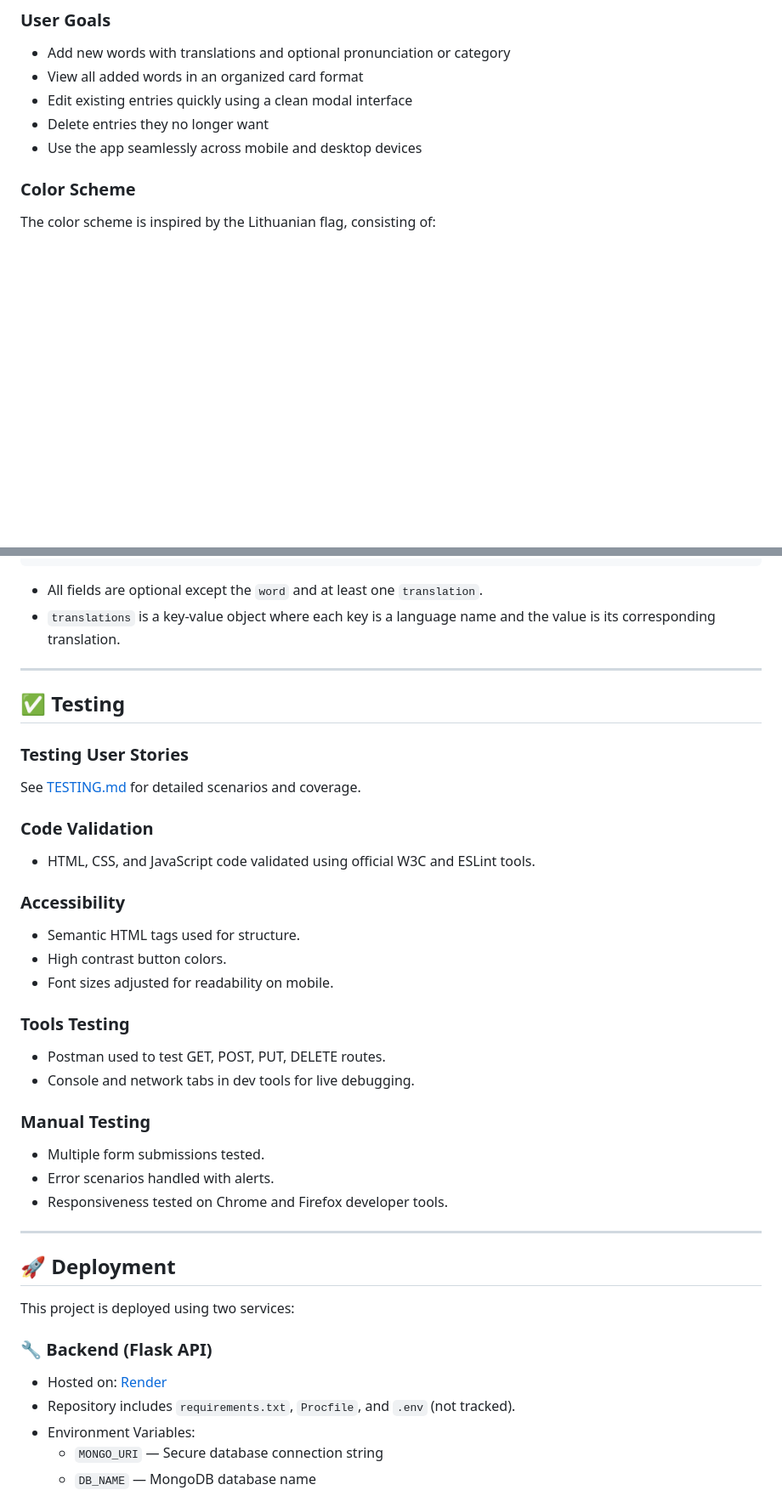
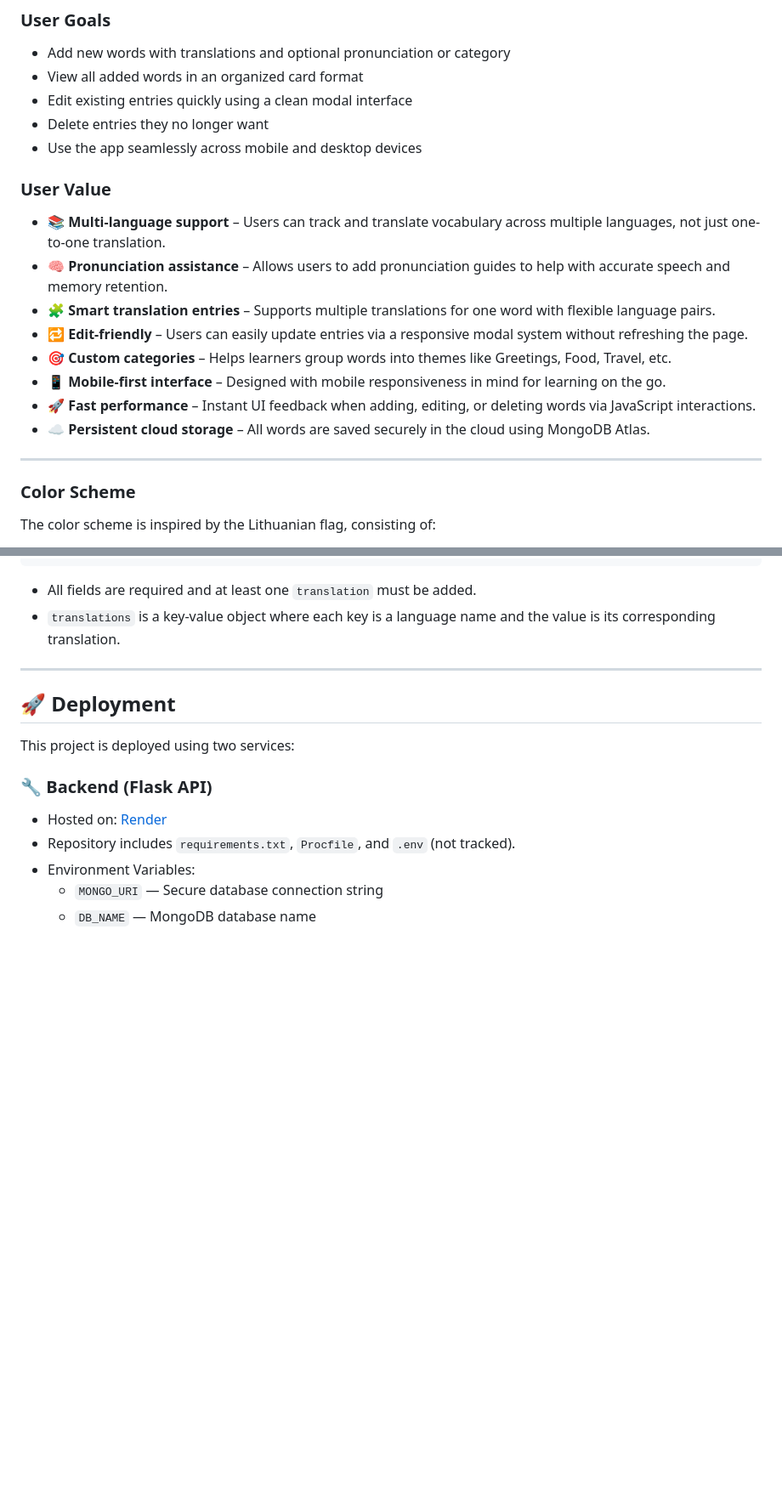
Before and after one commit to TylerRTDev/CI-MSProject3, a Markdown page: README.md, 2 parts joined by grey strips. Shown: that part at 85% size. Drawn GitHub-style; blank space fills up the shorter version.

Commit message:
README: User value now added to readme

````diff
--- a/README.md
+++ b/README.md
@@ -58,6 +61,19 @@ The goal of this project is to create a multilingual vocabulary tracker called *
 - Edit existing entries quickly using a clean modal interface
 - Delete entries they no longer want
 - Use the app seamlessly across mobile and desktop devices
+
+### User Value
+
+- 📚 **Multi-language support** – Users can track and translate vocabulary across multiple languages, not just one-to-one translation.
+- 🧠 **Pronunciation assistance** – Allows users to add pronunciation guides to help with accurate speech and memory retention.
+- 🧩 **Smart translation entries** – Supports multiple translations for one word with flexible language pairs.
+- 🔁 **Edit-friendly** – Users can easily update entries via a responsive modal system without refreshing the page.
+- 🎯 **Custom categories** – Helps learners group words into themes like Greetings, Food, Travel, etc.
+- 📱 **Mobile-first interface** – Designed with mobile responsiveness in mind for learning on the go.
+- 🚀 **Fast performance** – Instant UI feedback when adding, editing, or deleting words via JavaScript interactions.
+- ☁️ **Persistent cloud storage** – All words are saved securely in the cloud using MongoDB Atlas.
+
+---
 
 ### Color Scheme
 
@@ -158,33 +174,8 @@ Each word in the MongoDB collection follows this structure:
 }
 ```
 
-- All fields are optional except the `word` and at least one `translation`.
+- All fields are required and at least one `translation` must be added.
 - `translations` is a key-value object where each key is a language name and the value is its corresponding translation.
-
-
----
-
-## ✅ Testing
-
-### Testing User Stories
-See [TESTING.md](TESTING.md) for detailed scenarios and coverage.
-
-### Code Validation
-- HTML, CSS, and JavaScript code validated using official W3C and ESLint tools.
-
-### Accessibility
-- Semantic HTML tags used for structure.
-- High contrast button colors.
-- Font sizes adjusted for readability on mobile.
-
-### Tools Testing
-- Postman used to test GET, POST, PUT, DELETE routes.
-- Console and network tabs in dev tools for live debugging.
-
-### Manual Testing
-- Multiple form submissions tested.
-- Error scenarios handled with alerts.
-- Responsiveness tested on Chrome and Firefox developer tools.
 
 ---
 
````
Also changed, not shown: other parts of README.md (+9 -6 lines).
